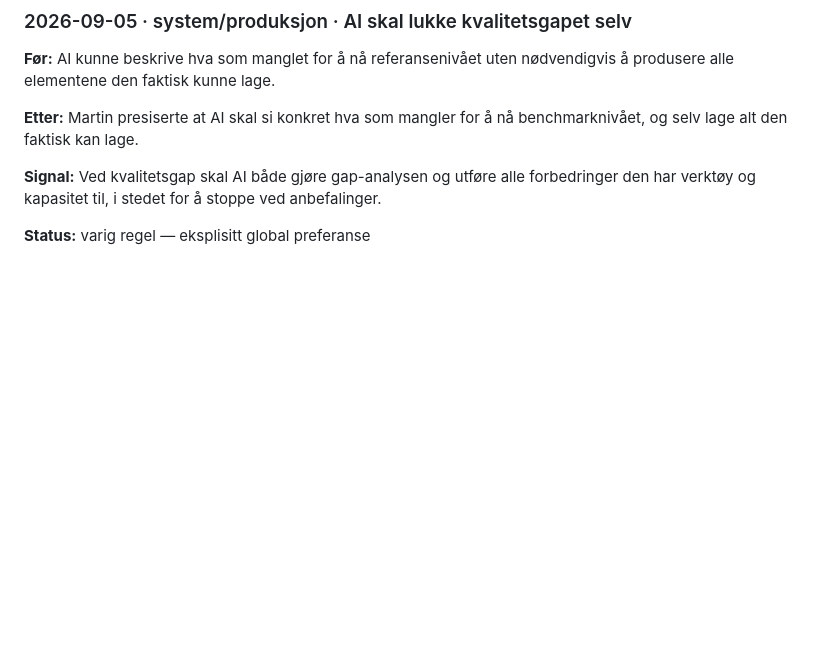
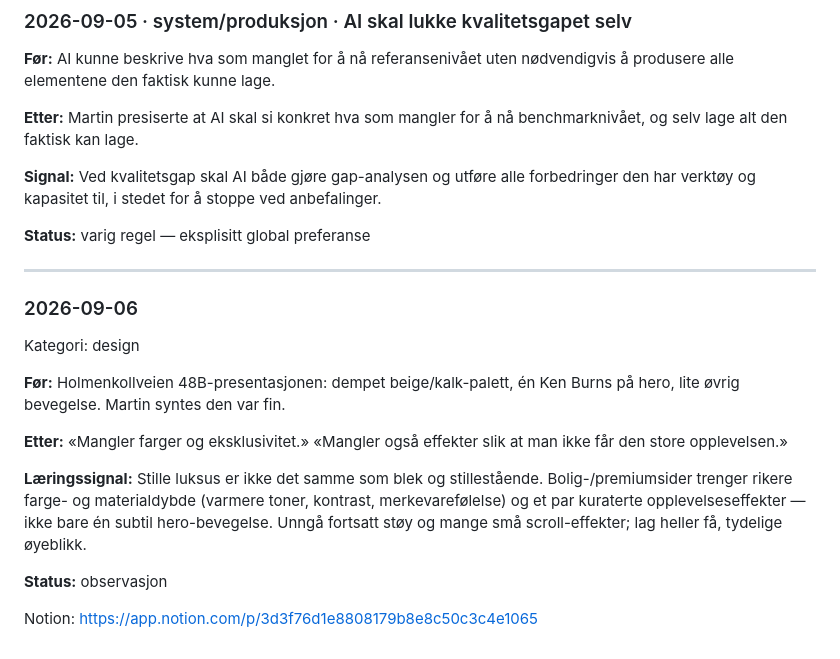
Before and after one commit to martinbrusletto-jpg/bruslettoeiendom, a Markdown page: CORRECTIONS.md, the part around the change. GitHub-like rendering; blank space fills up the shorter version.

```diff
--- a/CORRECTIONS.md
+++ b/CORRECTIONS.md
@@ -169,3 +169,22 @@ Martin presiserte at AI skal si konkret hva som mangler for å nå benchmarkniv
 Ved kvalitetsgap skal AI både gjøre gap-analysen og utføre alle forbedringer den har verktøy og kapasitet til, i stedet for å stoppe ved anbefalinger.
 
 **Status:** varig regel — eksplisitt global preferanse
+
+---
+
+### 2026-09-06
+Kategori: design
+
+**Før:**
+Holmenkollveien 48B-presentasjonen: dempet beige/kalk-palett, én Ken Burns på hero, lite øvrig bevegelse. Martin syntes den var fin.
+
+**Etter:**
+«Mangler farger og eksklusivitet.» «Mangler også effekter slik at man ikke får den store opplevelsen.»
+
+**Læringssignal:**
+Stille luksus er ikke det samme som blek og stillestående. Bolig-/premiumsider trenger rikere farge- og materialdybde (varmere toner, kontrast, merkevarefølelse) og et par kuraterte opplevelseseffekter — ikke bare én subtil hero-bevegelse. Unngå fortsatt støy og mange små scroll-effekter; lag heller få, tydelige øyeblikk.
+
+**Status:**
+observasjon
+
+Notion: https://app.notion.com/p/3d3f76d1e8808179b8e8c50c3c4e1065
```
Also changed, not shown: references/WEBSITE_DESIGN_SYSTEM.md (+17 -0 lines).
